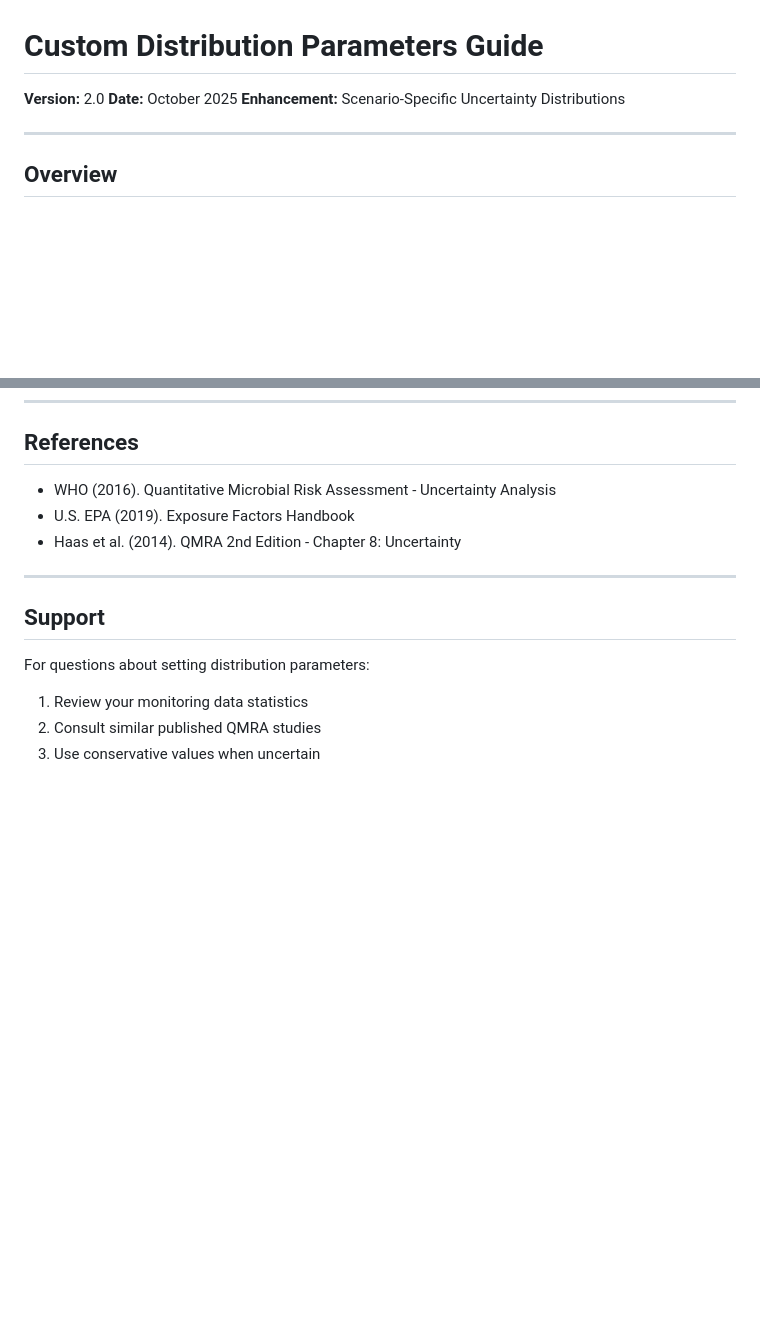
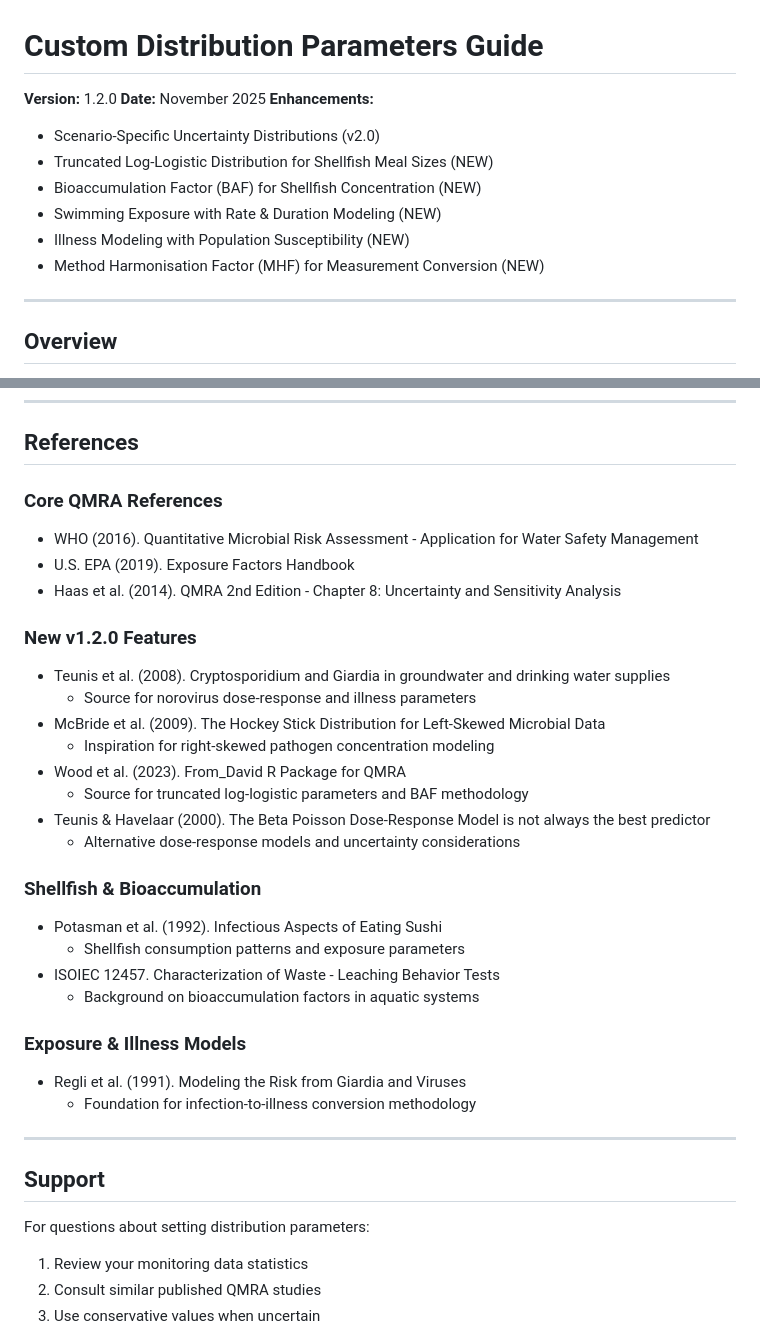
Before and after one commit to Rezaaaaaaaaaaaaaaaa/Quantitative-Microbial-Risk-Assessment, a Markdown page: Batch_Processing_App/DISTRIBUTION_PARAMETERS_GUIDE.md, 2 parts joined by grey strips. GitHub-like rendering; blank space fills up the shorter version.

```diff
--- a/Batch_Processing_App/DISTRIBUTION_PARAMETERS_GUIDE.md
+++ b/Batch_Processing_App/DISTRIBUTION_PARAMETERS_GUIDE.md
@@ -1,8 +1,14 @@
 # Custom Distribution Parameters Guide
 
-**Version:** 2.0
-**Date:** October 2025
-**Enhancement:** Scenario-Specific Uncertainty Distributions
+**Version:** 1.2.0
+**Date:** November 2025
+**Enhancements:**
+- Scenario-Specific Uncertainty Distributions (v2.0)
+- Truncated Log-Logistic Distribution for Shellfish Meal Sizes (NEW)
+- Bioaccumulation Factor (BAF) for Shellfish Concentration (NEW)
+- Swimming Exposure with Rate & Duration Modeling (NEW)
+- Illness Modeling with Population Susceptibility (NEW)
+- Method Harmonisation Factor (MHF) for Measurement Conversion (NEW)
 
 ---
 
@@ -279,9 +417,30 @@ This compares low-uncertainty vs high-uncertainty scenarios and verifies that hi
 
 ## References
 
-- WHO (2016). Quantitative Microbial Risk Assessment - Uncertainty Analysis
+### Core QMRA References
+- WHO (2016). Quantitative Microbial Risk Assessment - Application for Water Safety Management
 - U.S. EPA (2019). Exposure Factors Handbook
-- Haas et al. (2014). QMRA 2nd Edition - Chapter 8: Uncertainty
+- Haas et al. (2014). QMRA 2nd Edition - Chapter 8: Uncertainty and Sensitivity Analysis
+
+### New v1.2.0 Features
+- Teunis et al. (2008). Cryptosporidium and Giardia in groundwater and drinking water supplies
+  - Source for norovirus dose-response and illness parameters
+- McBride et al. (2009). The Hockey Stick Distribution for Left-Skewed Microbial Data
+  - Inspiration for right-skewed pathogen concentration modeling
+- Wood et al. (2023). From_David R Package for QMRA
+  - Source for truncated log-logistic parameters and BAF methodology
+- Teunis & Havelaar (2000). The Beta Poisson Dose-Response Model is not always the best predictor
+  - Alternative dose-response models and uncertainty considerations
+
+### Shellfish & Bioaccumulation
+- Potasman et al. (1992). Infectious Aspects of Eating Sushi
+  - Shellfish consumption patterns and exposure parameters
+- ISOIEC 12457. Characterization of Waste - Leaching Behavior Tests
+  - Background on bioaccumulation factors in aquatic systems
+
+### Exposure & Illness Models
+- Regli et al. (1991). Modeling the Risk from Giardia and Viruses
+  - Foundation for infection-to-illness conversion methodology
 
 ---
 
```
Also changed, not shown: other parts of Batch_Processing_App/DISTRIBUTION_PARAMETERS_GUIDE.md (+132 -0 lines).
